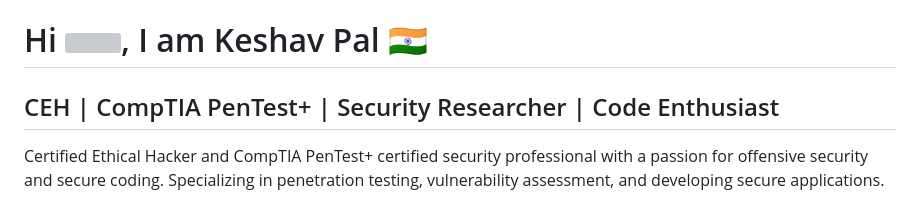
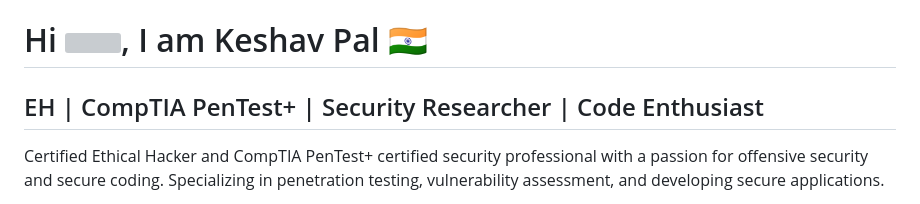
Before and after one commit to Kcyb3r/Kcyb3r, a Markdown page: README.md, the part around the change. Rendered like a GitHub page; grey boxes are pictures that could not be loaded.

```diff
--- a/README.md
+++ b/README.md
@@ -1,6 +1,6 @@
 # Hi ![](https://user-images.githubusercontent.com/18350557/176309783-0785949b-9127-417c-8b55-ab5a4333674e.gif), I am Keshav Pal 🇮🇳
 
-CEH | CompTIA PenTest+ | Security Researcher | Code Enthusiast
+EH | CompTIA PenTest+ | Security Researcher | Code Enthusiast
 --------------------------------------------------------------
 
 Certified Ethical Hacker and CompTIA PenTest+ certified security professional with a passion for offensive security and secure coding. Specializing in penetration testing, vulnerability assessment, and developing secure applications.
```
